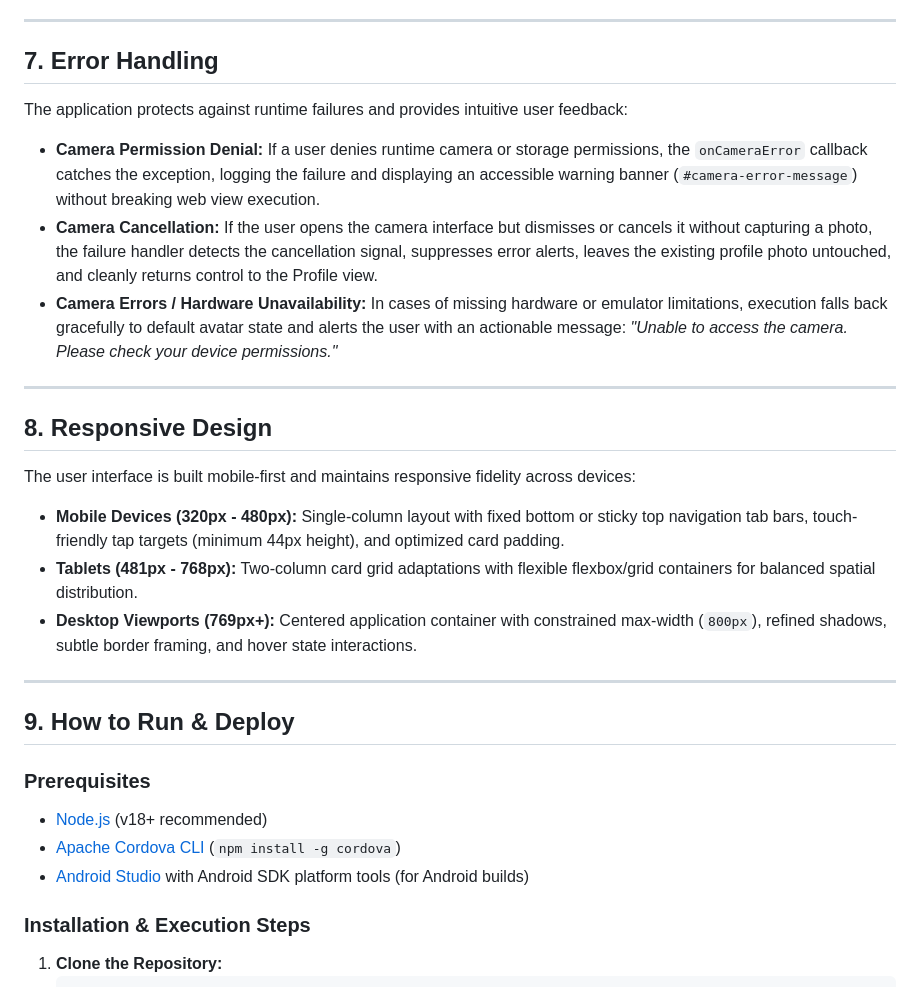
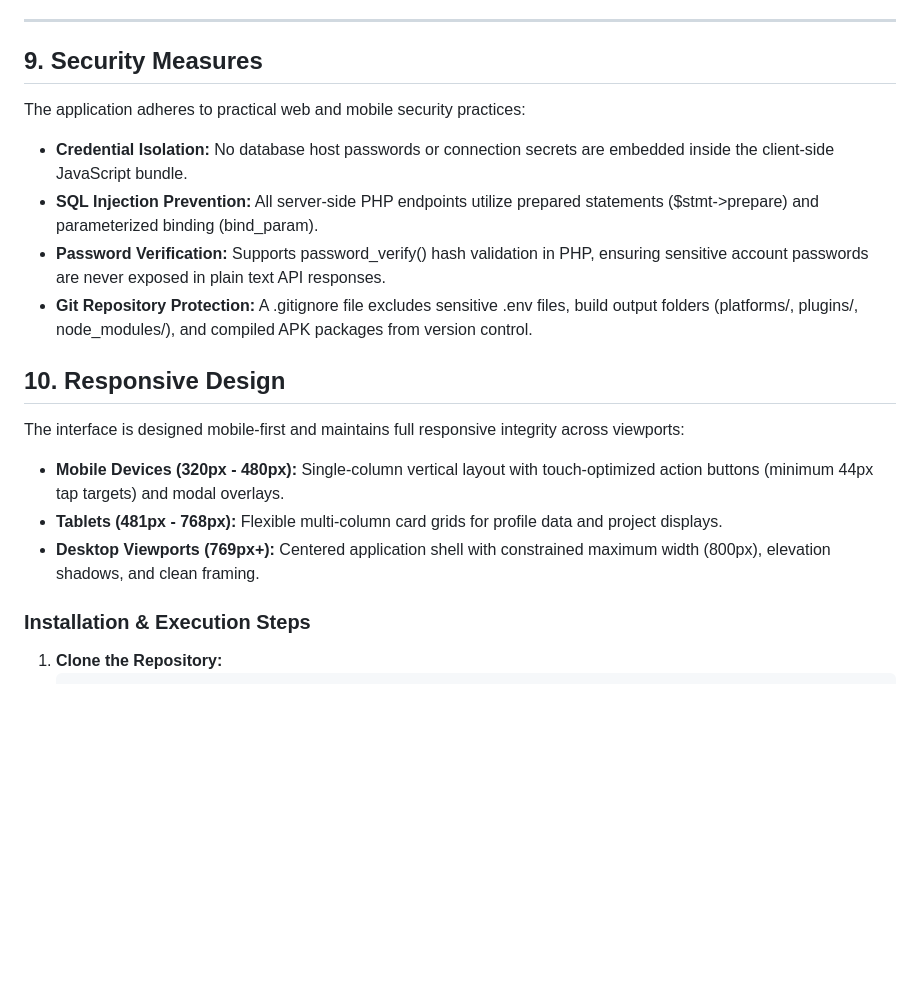
Before and after one commit to Aguiman-JoseKenneth/Aguiman_StudentProfile, a Markdown page: README.md, the part around one of its changes. Rendered like a GitHub page; blank space fills up the shorter version.

```diff
--- a/README.md
+++ b/README.md
@@ -59,29 +82,18 @@ To ensure seamless performance without requiring external cloud media servers:
 
 ---
 
-## 7. Error Handling
-The application protects against runtime failures and provides intuitive user feedback:
+## 9. Security Measures
+The application adheres to practical web and mobile security practices:
+* **Credential Isolation:** No database host passwords or connection secrets are embedded inside the client-side JavaScript bundle.
+* **SQL Injection Prevention:** All server-side PHP endpoints utilize prepared statements ($stmt->prepare) and parameterized binding (bind_param).
+* **Password Verification:** Supports password_verify() hash validation in PHP, ensuring sensitive account passwords are never exposed in plain text API responses.
+* **Git Repository Protection:** A .gitignore file excludes sensitive .env files, build output folders (platforms/, plugins/, node_modules/), and compiled APK packages from version control.
 
-* **Camera Permission Denial:** If a user denies runtime camera or storage permissions, the `onCameraError` callback catches the exception, logging the failure and displaying an accessible warning banner (`#camera-error-message`) without breaking web view execution.
-* **Camera Cancellation:** If the user opens the camera interface but dismisses or cancels it without capturing a photo, the failure handler detects the cancellation signal, suppresses error alerts, leaves the existing profile photo untouched, and cleanly returns control to the Profile view.
-* **Camera Errors / Hardware Unavailability:** In cases of missing hardware or emulator limitations, execution falls back gracefully to default avatar state and alerts the user with an actionable message: *"Unable to access the camera. Please check your device permissions."*
-
----
-
-## 8. Responsive Design
-The user interface is built mobile-first and maintains responsive fidelity across devices:
-* **Mobile Devices (320px - 480px):** Single-column layout with fixed bottom or sticky top navigation tab bars, touch-friendly tap targets (minimum 44px height), and optimized card padding.
-* **Tablets (481px - 768px):** Two-column card grid adaptations with flexible flexbox/grid containers for balanced spatial distribution.
-* **Desktop Viewports (769px+):** Centered application container with constrained max-width (`800px`), refined shadows, subtle border framing, and hover state interactions.
-
----
-
-## 9. How to Run & Deploy
-
-### Prerequisites
-* [Node.js](https://nodejs.org/) (v18+ recommended)
-* [Apache Cordova CLI](https://cordova.apache.org/) (`npm install -g cordova`)
-* [Android Studio](https://developer.android.com/studio) with Android SDK platform tools (for Android builds)
+## 10. Responsive Design
+The interface is designed mobile-first and maintains full responsive integrity across viewports:
+* **Mobile Devices (320px - 480px):** Single-column vertical layout with touch-optimized action buttons (minimum 44px tap targets) and modal overlays.
+* **Tablets (481px - 768px):** Flexible multi-column card grids for profile data and project displays.
+* **Desktop Viewports (769px+):** Centered application shell with constrained maximum width (800px), elevation shadows, and clean framing.
 
 ### Installation & Execution Steps
 
```
Also changed, not shown: other parts of README.md (+57 -34 lines).
